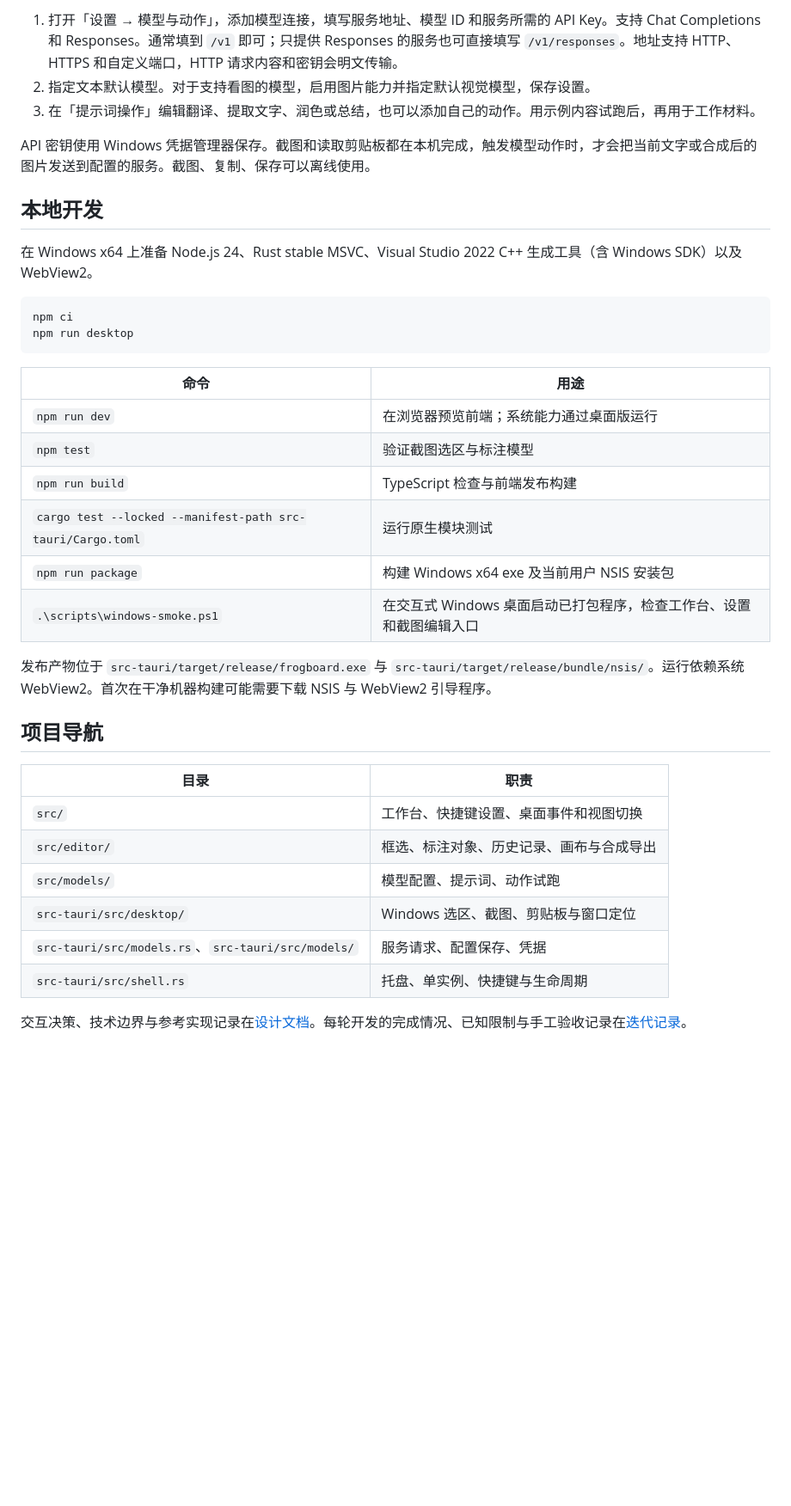
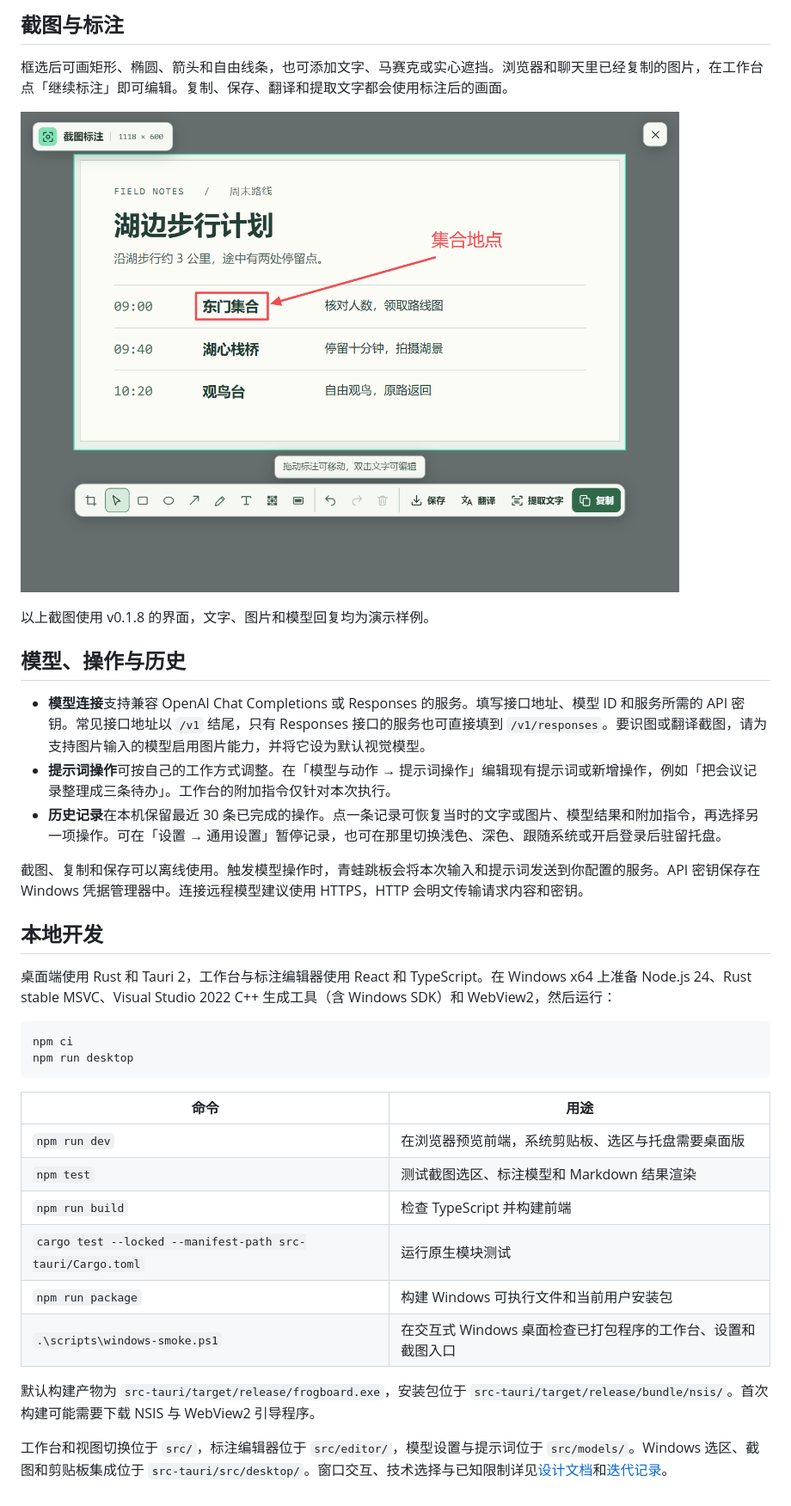
Before and after one commit to frogchou/frogboard, a Markdown page: README.md, the part around one of its changes. Shown at 86% size. GitHub-like rendering; pictures changed too: docs/screenshots/capture.png (added); blank space fills up the shorter version.

````diff
--- a/README.md
+++ b/README.md
@@ -26,13 +28,23 @@ Windows 桌面应用。用 Rust 与 Tauri 2 连接系统选区、截图和剪贴
 
-1. 打开「设置 → 模型与动作」，添加模型连接，填写服务地址、模型 ID 和服务所需的 API Key。支持 Chat Completions 和 Responses。通常填到 `/v1` 即可；只提供 Responses 的服务也可直接填写 `/v1/responses`。地址支持 HTTP、HTTPS 和自定义端口，HTTP 请求内容和密钥会明文传输。
-2. 指定文本默认模型。对于支持看图的模型，启用图片能力并指定默认视觉模型，保存设置。
-3. 在「提示词操作」编辑翻译、提取文字、润色或总结，也可以添加自己的动作。用示例内容试跑后，再用于工作材料。
+## 截图与标注
 
-API 密钥使用 Windows 凭据管理器保存。截图和读取剪贴板都在本机完成，触发模型动作时，才会把当前文字或合成后的图片发送到配置的服务。截图、复制、保存可以离线使用。
+框选后可画矩形、椭圆、箭头和自由线条，也可添加文字、马赛克或实心遮挡。浏览器和聊天里已经复制的图片，在工作台点「继续标注」即可编辑。复制、保存、翻译和提取文字都会使用标注后的画面。
+
+![截图编辑器：用红框、箭头和文字标出集合地点，底部可保存、翻译、提取文字或复制](docs/screenshots/capture.png)
+
+以上截图使用 v0.1.8 的界面，文字、图片和模型回复均为演示样例。
+
+## 模型、操作与历史
+
+- **模型连接**支持兼容 OpenAI Chat Completions 或 Responses 的服务。填写接口地址、模型 ID 和服务所需的 API 密钥。常见接口地址以 `/v1` 结尾，只有 Responses 接口的服务也可直接填到 `/v1/responses`。要识图或翻译截图，请为支持图片输入的模型启用图片能力，并将它设为默认视觉模型。
+- **提示词操作**可按自己的工作方式调整。在「模型与动作 → 提示词操作」编辑现有提示词或新增操作，例如「把会议记录整理成三条待办」。工作台的附加指令仅针对本次执行。
+- **历史记录**在本机保留最近 30 条已完成的操作。点一条记录可恢复当时的文字或图片、模型结果和附加指令，再选择另一项操作。可在「设置 → 通用设置」暂停记录，也可在那里切换浅色、深色、跟随系统或开启登录后驻留托盘。
+
+截图、复制和保存可以离线使用。触发模型操作时，青蛙跳板会将本次输入和提示词发送到你配置的服务。API 密钥保存在 Windows 凭据管理器中。连接远程模型建议使用 HTTPS，HTTP 会明文传输请求内容和密钥。
 
 ## 本地开发
 
-在 Windows x64 上准备 Node.js 24、Rust stable MSVC、Visual Studio 2022 C++ 生成工具（含 Windows SDK）以及 WebView2。
+桌面端使用 Rust 和 Tauri 2，工作台与标注编辑器使用 React 和 TypeScript。在 Windows x64 上准备 Node.js 24、Rust stable MSVC、Visual Studio 2022 C++ 生成工具（含 Windows SDK）和 WebView2，然后运行：
 
 ```powershell
 npm ci
@@ -41,24 +53,13 @@ npm run desktop
 
 | 命令 | 用途 |
 | --- | --- |
-| `npm run dev` | 在浏览器预览前端；系统能力通过桌面版运行 |
-| `npm test` | 验证截图选区与标注模型 |
-| `npm run build` | TypeScript 检查与前端发布构建 |
+| `npm run dev` | 在浏览器预览前端，系统剪贴板、选区与托盘需要桌面版 |
+| `npm test` | 测试截图选区、标注模型和 Markdown 结果渲染 |
+| `npm run build` | 检查 TypeScript 并构建前端 |
 | `cargo test --locked --manifest-path src-tauri/Cargo.toml` | 运行原生模块测试 |
-| `npm run package` | 构建 Windows x64 exe 及当前用户 NSIS 安装包 |
-| `.\scripts\windows-smoke.ps1` | 在交互式 Windows 桌面启动已打包程序，检查工作台、设置和截图编辑入口 |
+| `npm run package` | 构建 Windows 可执行文件和当前用户安装包 |
+| `.\scripts\windows-smoke.ps1` | 在交互式 Windows 桌面检查已打包程序的工作台、设置和截图入口 |
 
-发布产物位于 `src-tauri/target/release/frogboard.exe` 与 `src-tauri/target/release/bundle/nsis/`。运行依赖系统 WebView2。首次在干净机器构建可能需要下载 NSIS 与 WebView2 引导程序。
+默认构建产物为 `src-tauri/target/release/frogboard.exe`，安装包位于 `src-tauri/target/release/bundle/nsis/`。首次构建可能需要下载 NSIS 与 WebView2 引导程序。
 
-## 项目导航
-
-| 目录 | 职责 |
-| --- | --- |
-| `src/` | 工作台、快捷键设置、桌面事件和视图切换 |
-| `src/editor/` | 框选、标注对象、历史记录、画布与合成导出 |
-| `src/models/` | 模型配置、提示词、动作试跑 |
-| `src-tauri/src/desktop/` | Windows 选区、截图、剪贴板与窗口定位 |
-| `src-tauri/src/models.rs`、`src-tauri/src/models/` | 服务请求、配置保存、凭据 |
-| `src-tauri/src/shell.rs` | 托盘、单实例、快捷键与生命周期 |
-
-交互决策、技术边界与参考实现记录在[设计文档](docs/design.md)。每轮开发的完成情况、已知限制与手工验收记录在[迭代记录](docs/iterations.md)。
+工作台和视图切换位于 `src/`，标注编辑器位于 `src/editor/`，模型设置与提示词位于 `src/models/`。Windows 选区、截图和剪贴板集成位于 `src-tauri/src/desktop/`。窗口交互、技术选择与已知限制详见[设计文档](docs/design.md)和[迭代记录](docs/iterations.md)。
````
Also changed, not shown: other parts of README.md (+16 -14 lines), docs/screenshots/translation.png (added), docs/screenshots/workbench.png (added).
